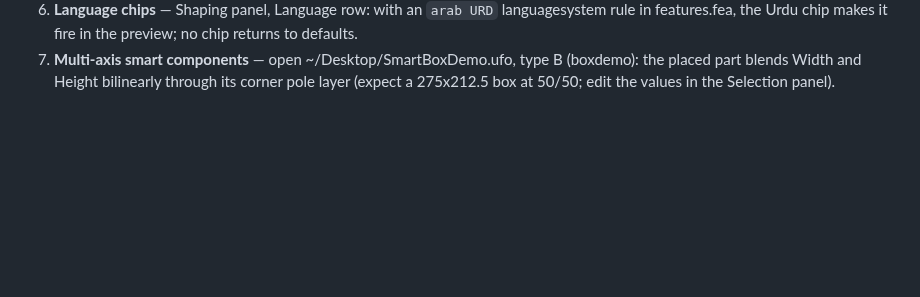
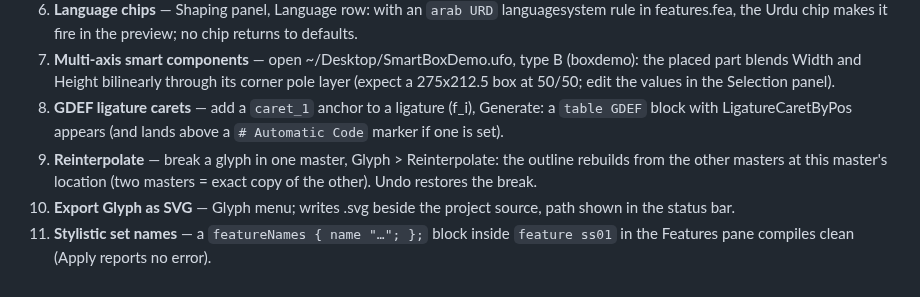
Before and after one commit to eliheuer/runebender-gpui, a Markdown page: GLYPHS4.md, the part around the change. GitHub-like rendering; blank space fills up the shorter version.

Commit message:
GLYPHS4: extend tonight's QA checklist

```diff
--- a/GLYPHS4.md
+++ b/GLYPHS4.md
@@ -468,3 +468,16 @@ these are the hands-on checks:
    part blends Width and Height bilinearly through its corner
    pole layer (expect a 275x212.5 box at 50/50; edit the
    values in the Selection panel).
+8. **GDEF ligature carets** — add a `caret_1` anchor to a
+   ligature (f_i), Generate: a `table GDEF` block with
+   LigatureCaretByPos appears (and lands above a
+   `# Automatic Code` marker if one is set).
+9. **Reinterpolate** — break a glyph in one master, Glyph >
+   Reinterpolate: the outline rebuilds from the other masters
+   at this master's location (two masters = exact copy of the
+   other). Undo restores the break.
+10. **Export Glyph as SVG** — Glyph menu; writes <name>.svg
+    beside the project source, path shown in the status bar.
+11. **Stylistic set names** — a `featureNames { name "…"; };`
+    block inside `feature ss01` in the Features pane compiles
+    clean (Apply reports no error).
```
